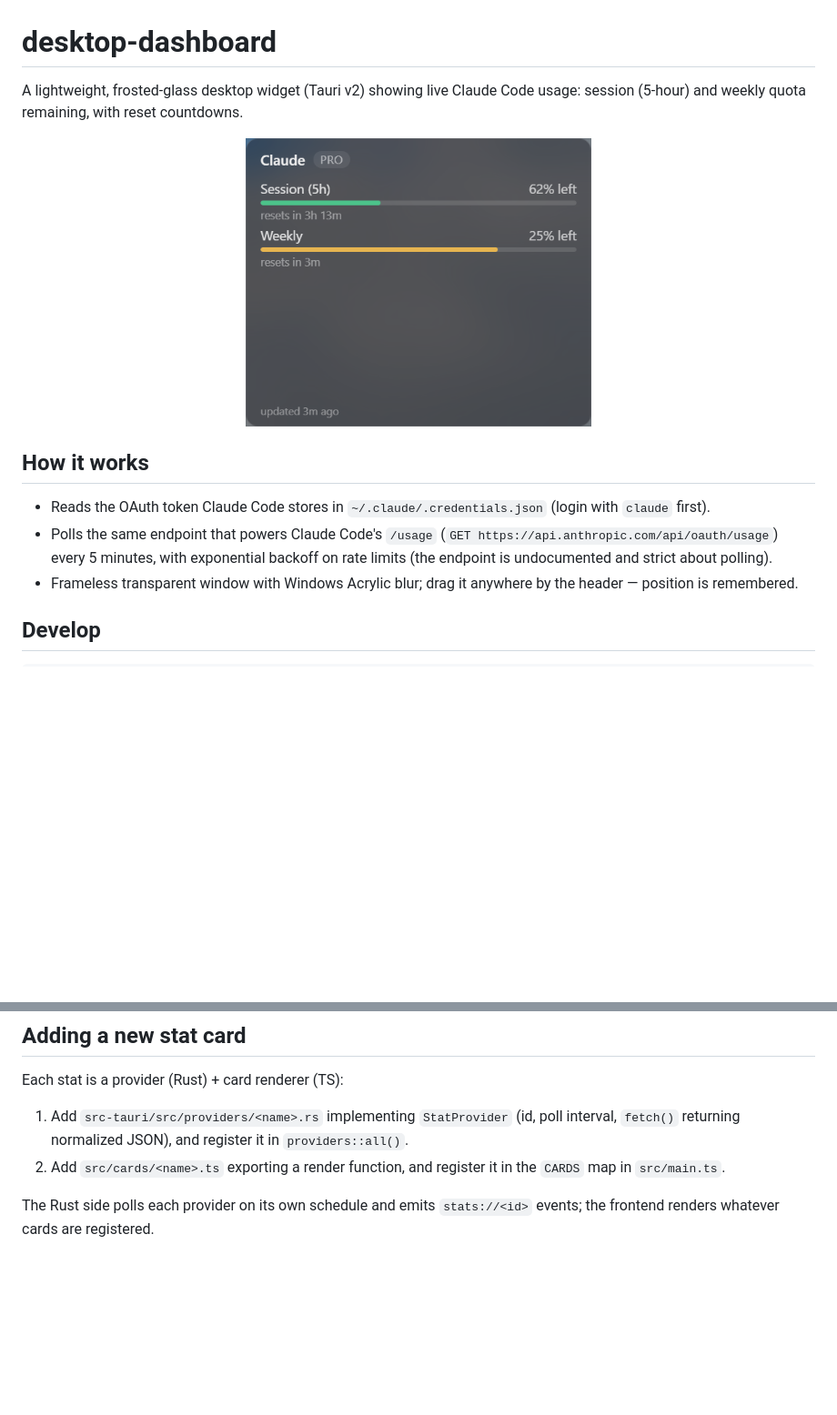
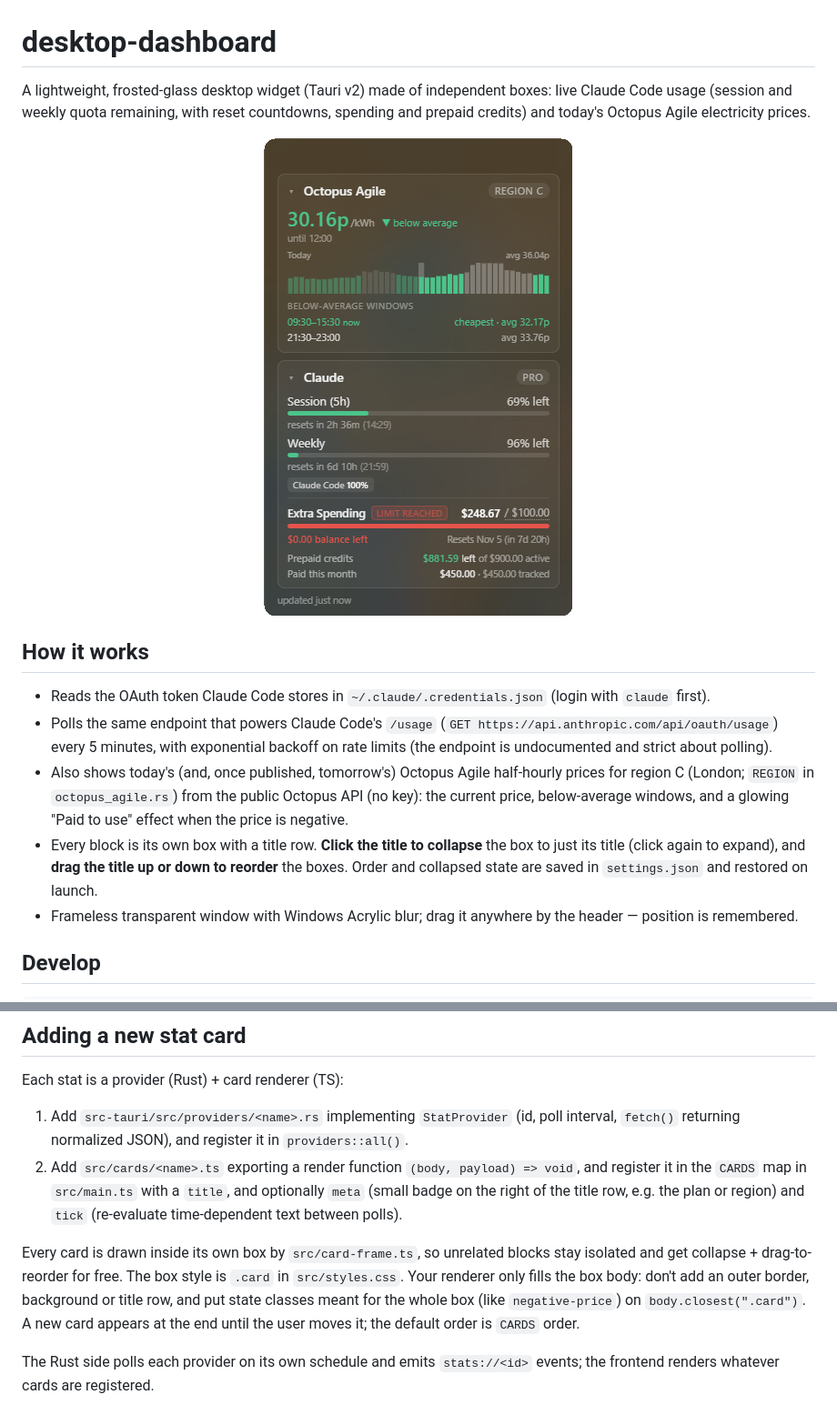
Before and after one commit to yi-li-yang/desktop-dashboard, a Markdown page: README.md, 2 parts joined by grey strips. Shown at 91% size. Rendered like a GitHub page; pictures changed too: docs/screenshot.png; blank space fills up the shorter version.

Commit message:
update: add octopus box, and extended the claude box
Co-authored-by: Copilot <223556219+Copilot@users.noreply.github.com>

```diff
--- a/README.md
+++ b/README.md
@@ -1,14 +1,16 @@
 # desktop-dashboard
 
-A lightweight, frosted-glass desktop widget (Tauri v2) showing live Claude Code usage:
-session (5-hour) and weekly quota remaining, with reset countdowns.
+A lightweight, frosted-glass desktop widget (Tauri v2) made of independent boxes: live Claude Code usage
+(session and weekly quota remaining, with reset countdowns, spending and prepaid credits) and today's Octopus Agile electricity prices.
 
-<p align="center"><img src="docs/screenshot.png" width="380" alt="Widget showing Claude session and weekly quota bars on a frosted-glass card"></p>
+<p align="center"><img src="docs/screenshot.png" width="340" alt="Widget with two boxes on a frosted-glass background: Octopus Agile (current price, half-hourly bar chart, below-average windows) and Claude usage (session and weekly quota bars, extra spending, prepaid credits)"></p>
 
 ## How it works
 
 - Reads the OAuth token Claude Code stores in `~/.claude/.credentials.json` (login with `claude` first).
 - Polls the same endpoint that powers Claude Code's `/usage` (`GET https://api.anthropic.com/api/oauth/usage`) every 5 minutes, with exponential backoff on rate limits (the endpoint is undocumented and strict about polling).
+- Also shows today's (and, once published, tomorrow's) Octopus Agile half-hourly prices for region C (London; `REGION` in `octopus_agile.rs`) from the public Octopus API (no key): the current price, below-average windows, and a glowing "Paid to use" effect when the price is negative.
+- Every block is its own box with a title row. **Click the title to collapse** the box to just its title (click again to expand), and **drag the title up or down to reorder** the boxes. Order and collapsed state are saved in `settings.json` and restored on launch.
 - Frameless transparent window with Windows Acrylic blur; drag it anywhere by the header — position is remembered.
 
 ## Develop
@@ -31,7 +33,9 @@ npm run tauri build
 Each stat is a provider (Rust) + card renderer (TS):
 
 1. Add `src-tauri/src/providers/<name>.rs` implementing `StatProvider` (id, poll interval, `fetch()` returning normalized JSON), and register it in `providers::all()`.
-2. Add `src/cards/<name>.ts` exporting a render function, and register it in the `CARDS` map in `src/main.ts`.
+2. Add `src/cards/<name>.ts` exporting a render function `(body, payload) => void`, and register it in the `CARDS` map in `src/main.ts` with a `title`, and optionally `meta` (small badge on the right of the title row, e.g. the plan or region) and `tick` (re-evaluate time-dependent text between polls).
+
+Every card is drawn inside its own box by `src/card-frame.ts`, so unrelated blocks stay isolated and get collapse + drag-to-reorder for free. The box style is `.card` in `src/styles.css`. Your renderer only fills the box body: don't add an outer border, background or title row, and put state classes meant for the whole box (like `negative-price`) on `body.closest(".card")`. A new card appears at the end until the user moves it; the default order is `CARDS` order.
 
 The Rust side polls each provider on its own schedule and emits `stats://<id>` events; the frontend renders whatever cards are registered.
 
```
Also changed, not shown: CLAUDE.md (added), 15 other files.
